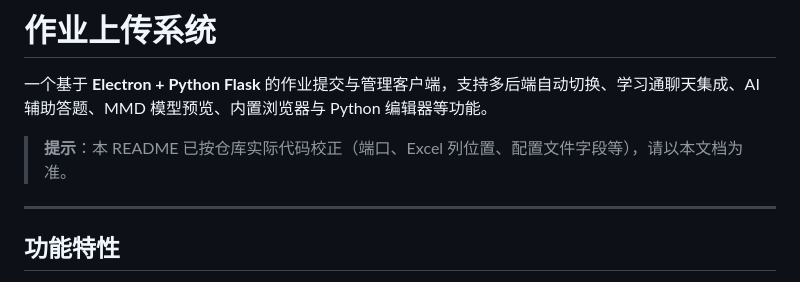
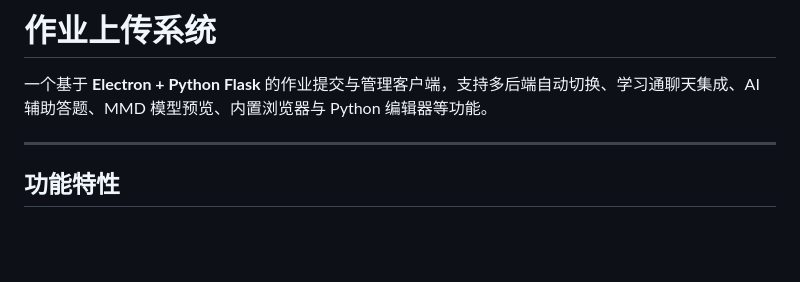
Before and after one commit to wanghaoyu16/upload_system_client, a Markdown page: README.md, the part around the change. Rendered like a GitHub page; blank space fills up the shorter version.

```diff
--- a/README.md
+++ b/README.md
@@ -1,8 +1,6 @@
 # 作业上传系统
 
 一个基于 **Electron + Python Flask** 的作业提交与管理客户端，支持多后端自动切换、学习通聊天集成、AI 辅助答题、MMD 模型预览、内置浏览器与 Python 编辑器等功能。
-
-> **提示**：本 README 已按仓库实际代码校正（端口、Excel 列位置、配置文件字段等），请以本文档为准。
 
 ---
 
```
